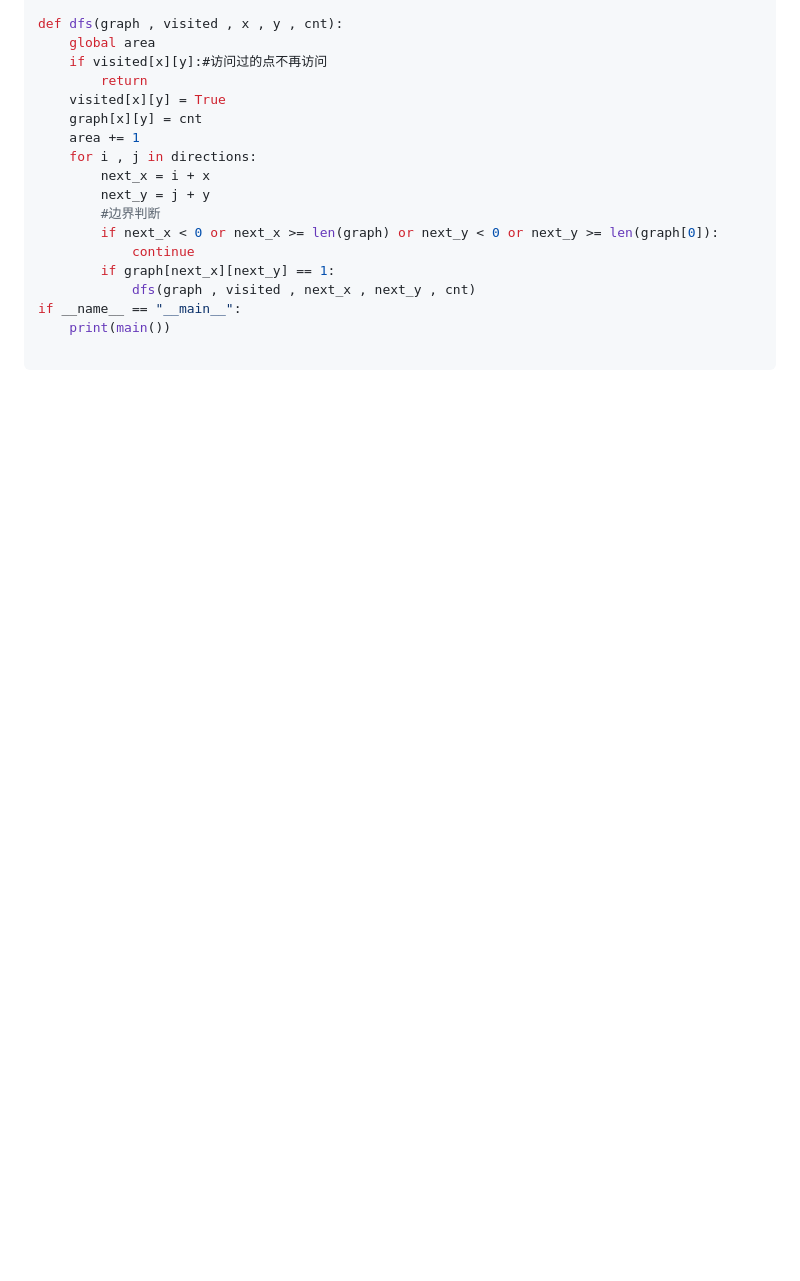
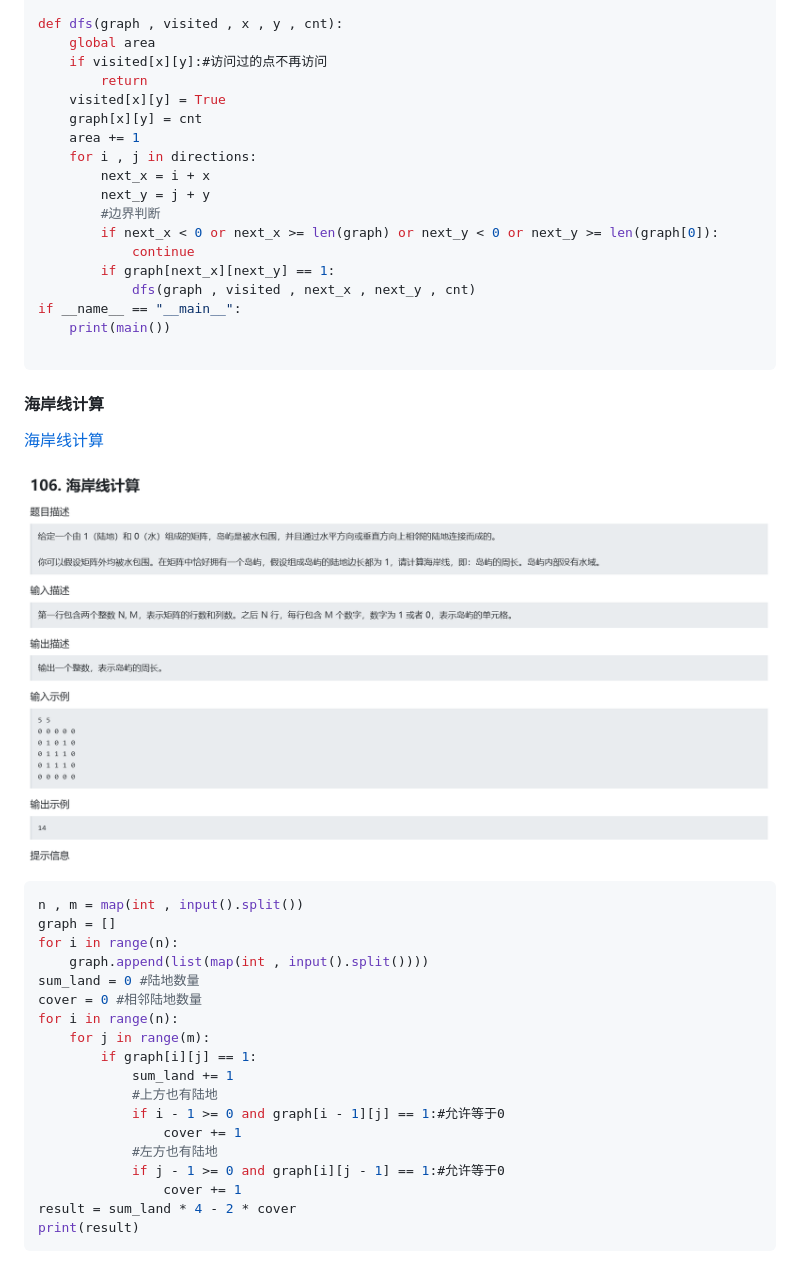
Before and after one commit to knee521/Algorithm-practice, a Markdown page: 图论/README.md, the part around one of its changes. GitHub-like rendering; pictures changed too: 图论/assets/island-perimeter.png (added); blank space fills up the shorter version.

Commit message:
add island perimeter notes and update graph study progress

````diff
--- a/图论/README.md
+++ b/图论/README.md
@@ -463,3 +463,30 @@ if __name__ == "__main__":
     print(main())
 
 ```
+
+#### 海岸线计算
+
+[海岸线计算](https://kamacoder.com/problempage.php?pid=1178)
+
+![海岸线计算学习截图](assets/island-perimeter.png)
+
+```python
+n , m = map(int , input().split())
+graph = []
+for i in range(n):
+    graph.append(list(map(int , input().split())))
+sum_land = 0 #陆地数量
+cover = 0 #相邻陆地数量
+for i in range(n):
+    for j in range(m):
+        if graph[i][j] == 1:
+            sum_land += 1
+            #上方也有陆地
+            if i - 1 >= 0 and graph[i - 1][j] == 1:#允许等于0
+                cover += 1
+            #左方也有陆地
+            if j - 1 >= 0 and graph[i][j - 1] == 1:#允许等于0
+                cover += 1
+result = sum_land * 4 - 2 * cover
+print(result)
+```
````
Also changed, not shown: other parts of 图论/README.md (+2 -2 lines).
